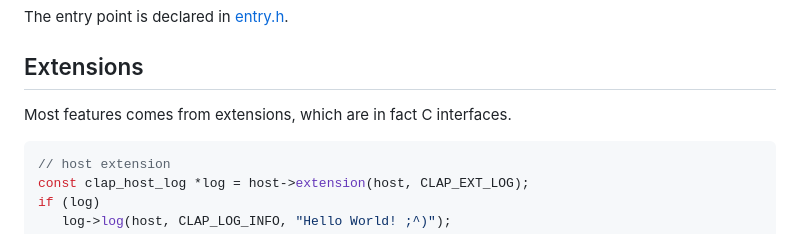
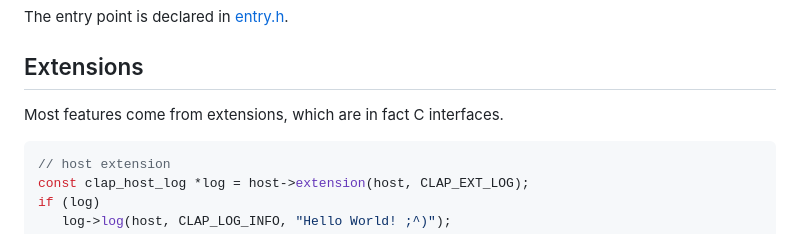
Before and after one commit to free-audio/clap, a Markdown page: README.md, the part around the change. Rendered like a GitHub page.

Commit message:
fix typo

````diff
--- a/README.md
+++ b/README.md
@@ -37,7 +37,7 @@ The entry point is declared in [entry.h](include/clap/entry.h).
 
 ## Extensions
 
-Most features comes from extensions, which are in fact C interfaces.
+Most features come from extensions, which are in fact C interfaces.
 ```C
 // host extension
 const clap_host_log *log = host->extension(host, CLAP_EXT_LOG);
````
